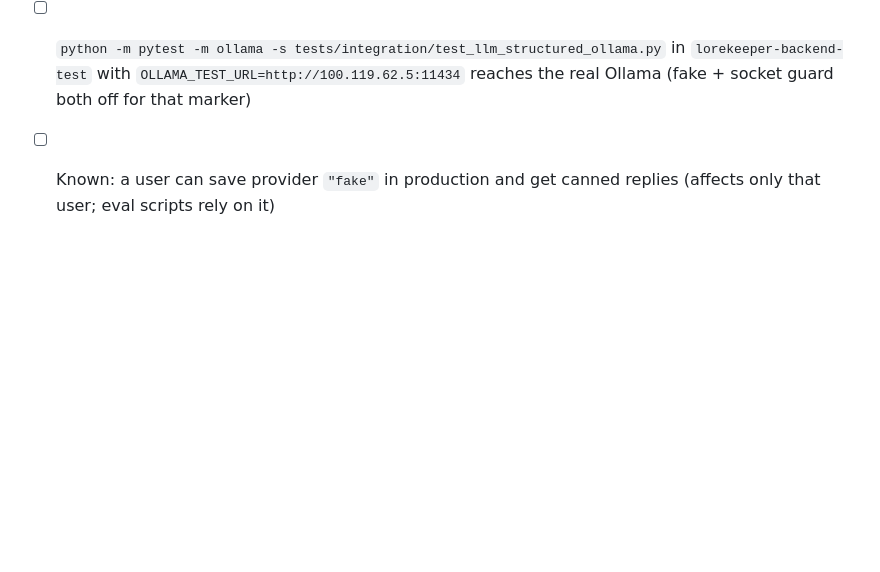
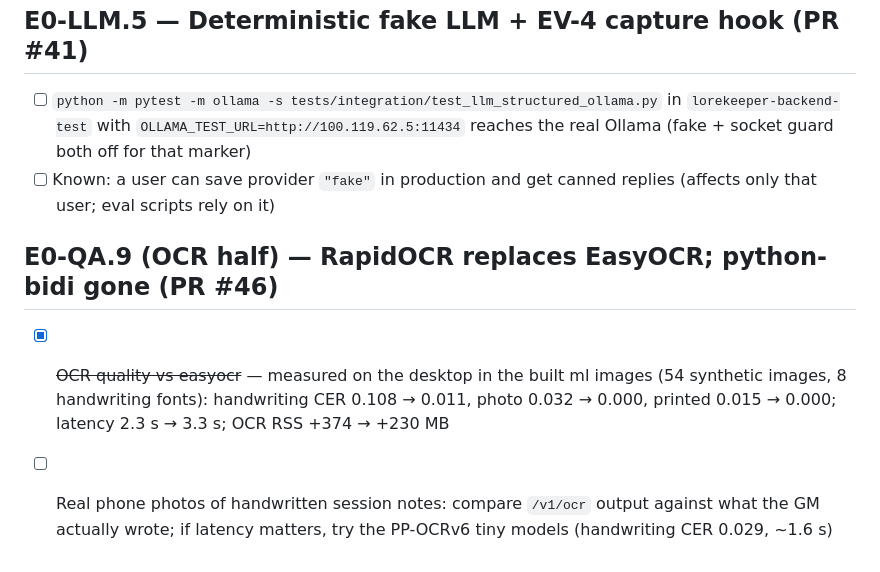
Before and after one commit to hsmith-dev/Lorekeeper.quest, a Markdown page: _bmad-output/implementation-artifacts/desktop-verification-queue.md, the part around the change. Drawn GitHub-style; blank space fills up the shorter version.

Commit message:
Add desktop verification items
Co-Authored-By: Claude Opus 5.5 <noreply@anthropic.com>
Claude-Session: https://claude.ai/code/session_017fHFDg8qzK1xh593WLzE65

```diff
--- a/_bmad-output/implementation-artifacts/desktop-verification-queue.md
+++ b/_bmad-output/implementation-artifacts/desktop-verification-queue.md
@@ -84,3 +84,7 @@ Stories were merged on green GitHub CI while the desktop was offline (owner deci
 ## E0-LLM.5 — Deterministic fake LLM + EV-4 capture hook (PR #41)
 - [ ] `python -m pytest -m ollama -s tests/integration/test_llm_structured_ollama.py` in `lorekeeper-backend-test` with `OLLAMA_TEST_URL=http://100.119.62.5:11434` reaches the real Ollama (fake + socket guard both off for that marker)
 - [ ] Known: a user can save provider `"fake"` in production and get canned replies (affects only that user; eval scripts rely on it)
+
+## E0-QA.9 (OCR half) — RapidOCR replaces EasyOCR; python-bidi gone (PR #46)
+- [x] ~~OCR quality vs easyocr~~ — measured on the desktop in the built ml images (54 synthetic images, 8 handwriting fonts): handwriting CER 0.108 → 0.011, photo 0.032 → 0.000, printed 0.015 → 0.000; latency 2.3 s → 3.3 s; OCR RSS +374 → +230 MB
+- [ ] Real phone photos of handwritten session notes: compare `/v1/ocr` output against what the GM actually wrote; if latency matters, try the PP-OCRv6 tiny models (handwriting CER 0.029, ~1.6 s)
```
